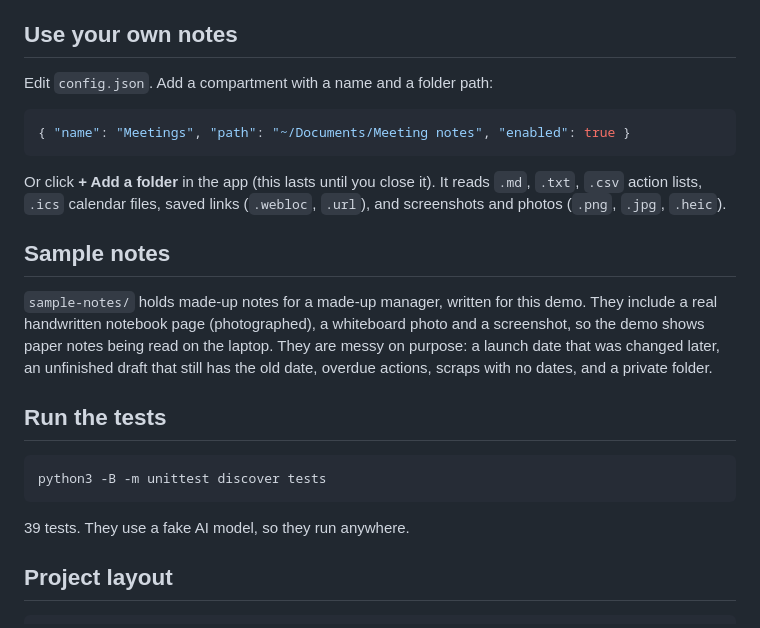
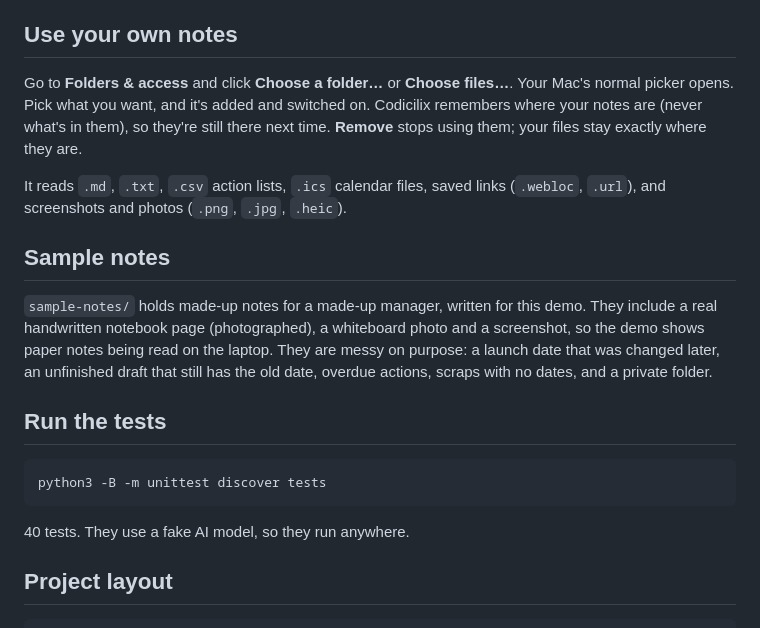
Before and after one commit to bilanabdi2345-bot/offline-agents, a Markdown page: README.md, the part around the change. GitHub-like rendering.

Commit message:
Update Codicilix (from zip codicilix-v4.zip)

````diff
--- a/README.md
+++ b/README.md
@@ -93,13 +93,11 @@ It opens http://127.0.0.1:8765 in your browser.
 
 ## Use your own notes
 
-Edit `config.json`. Add a compartment with a name and a folder path:
+Go to **Folders & access** and click **Choose a folder…** or **Choose files…**.
+Your Mac's normal picker opens. Pick what you want, and it's added and switched on.
+Codicilix remembers where your notes are (never what's in them), so they're still
+there next time. **Remove** stops using them; your files stay exactly where they are.
 
-```json
-{ "name": "Meetings", "path": "~/Documents/Meeting notes", "enabled": true }
-```
-
-Or click **+ Add a folder** in the app (this lasts until you close it).
 It reads `.md`, `.txt`, `.csv` action lists, `.ics` calendar files, saved links (`.webloc`, `.url`), and screenshots and photos (`.png`, `.jpg`, `.heic`).
 
 ## Sample notes
@@ -117,7 +115,7 @@ private folder.
 python3 -B -m unittest discover tests
 ```
 
-39 tests. They use a fake AI model, so they run anywhere.
+40 tests. They use a fake AI model, so they run anywhere.
 
 ## Project layout
 
````
Also changed, not shown: docs/screenshots/checkup.png, docs/screenshots/folders.png, docs/screenshots/meetings.png, docs/screenshots/themes.png, 5 other files.
